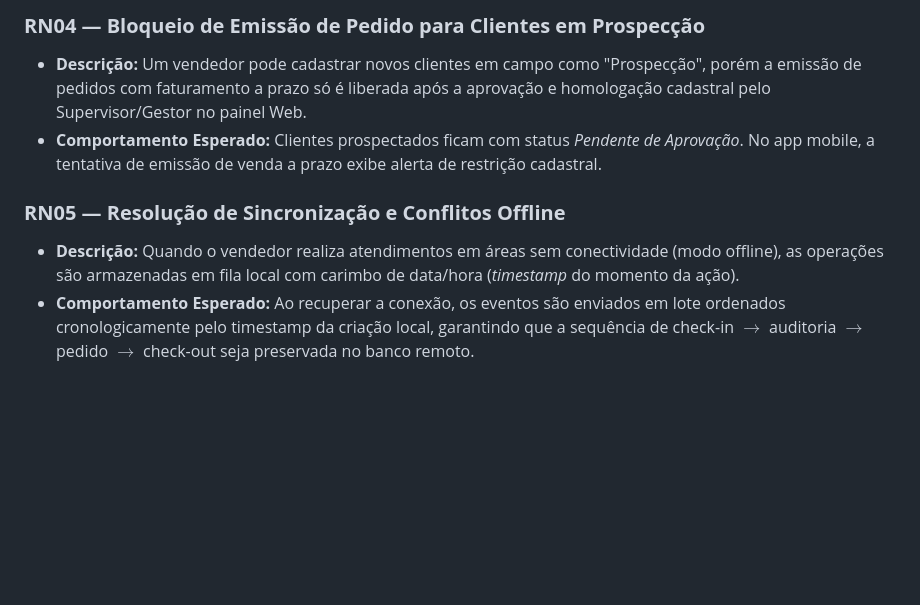
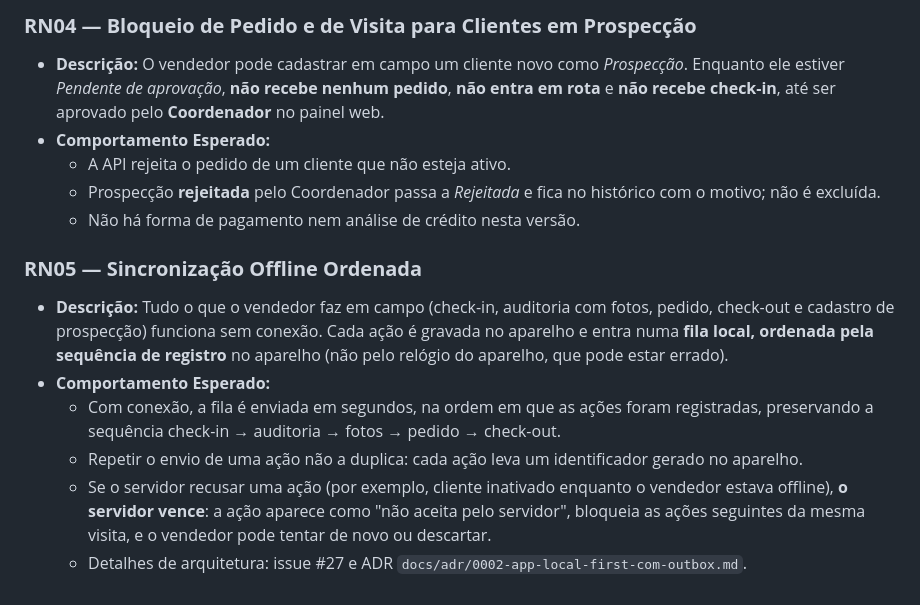
Before and after one commit to doneres/projeto-integrador-2026.2, a Markdown page: docs/02-requisitos/README.md, the part around one of its changes. Rendered like a GitHub page; blank space fills up the shorter version.

```diff
--- a/docs/02-requisitos/README.md
+++ b/docs/02-requisitos/README.md
@@ -67,8 +77,15 @@ Para atender à exigência do **Requisito R4** (mínimo de 3 regras de negócio
 
-### **RN04 — Bloqueio de Emissão de Pedido para Clientes em Prospecção**
-- **Descrição:** Um vendedor pode cadastrar novos clientes em campo como "Prospecção", porém a emissão de pedidos com faturamento a prazo só é liberada após a aprovação e homologação cadastral pelo Supervisor/Gestor no painel Web.
-- **Comportamento Esperado:** Clientes prospectados ficam com status *Pendente de Aprovação*. No app mobile, a tentativa de emissão de venda a prazo exibe alerta de restrição cadastral.
+### **RN04 — Bloqueio de Pedido e de Visita para Clientes em Prospecção**
+- **Descrição:** O vendedor pode cadastrar em campo um cliente novo como *Prospecção*. Enquanto ele estiver *Pendente de aprovação*, **não recebe nenhum pedido**, **não entra em rota** e **não recebe check-in**, até ser aprovado pelo **Coordenador** no painel web.
+- **Comportamento Esperado:**
+  - A API rejeita o pedido de um cliente que não esteja ativo.
+  - Prospecção **rejeitada** pelo Coordenador passa a *Rejeitada* e fica no histórico com o motivo; não é excluída.
+  - Não há forma de pagamento nem análise de crédito nesta versão.
 
-### **RN05 — Resolução de Sincronização e Conflitos Offline**
-- **Descrição:** Quando o vendedor realiza atendimentos em áreas sem conectividade (modo offline), as operações são armazenadas em fila local com carimbo de data/hora (*timestamp* do momento da ação).
-- **Comportamento Esperado:** Ao recuperar a conexão, os eventos são enviados em lote ordenados cronologicamente pelo timestamp da criação local, garantindo que a sequência de check-in $\rightarrow$ auditoria $\rightarrow$ pedido $\rightarrow$ check-out seja preservada no banco remoto.
+### **RN05 — Sincronização Offline Ordenada**
+- **Descrição:** Tudo o que o vendedor faz em campo (check-in, auditoria com fotos, pedido, check-out e cadastro de prospecção) funciona sem conexão. Cada ação é gravada no aparelho e entra numa **fila local, ordenada pela sequência de registro** no aparelho (não pelo relógio do aparelho, que pode estar errado).
+- **Comportamento Esperado:**
+  - Com conexão, a fila é enviada em segundos, na ordem em que as ações foram registradas, preservando a sequência check-in → auditoria → fotos → pedido → check-out.
+  - Repetir o envio de uma ação não a duplica: cada ação leva um identificador gerado no aparelho.
+  - Se o servidor recusar uma ação (por exemplo, cliente inativado enquanto o vendedor estava offline), **o servidor vence**: a ação aparece como "não aceita pelo servidor", bloqueia as ações seguintes da mesma visita, e o vendedor pode tentar de novo ou descartar.
+  - Detalhes de arquitetura: issue #27 e ADR `docs/adr/0002-app-local-first-com-outbox.md`.
```
Also changed, not shown: other parts of docs/02-requisitos/README.md (+23 -13 lines), docs/02-requisitos/funcionais.md (+7 -7 lines).
